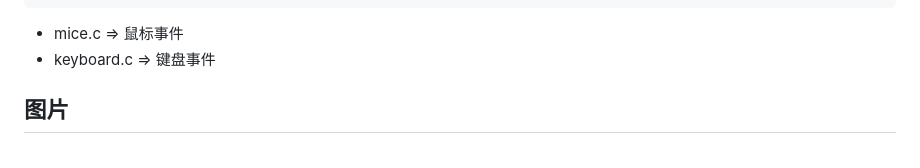
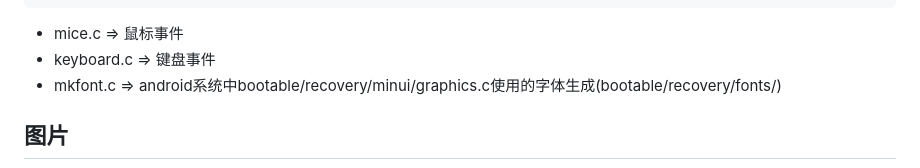
Before and after one commit to talent518/utils, a Markdown page: README.md, the part around the change. Rendered like a GitHub page.

Commit message:
Add mkfont.c

```diff
--- a/README.md
+++ b/README.md
@@ -136,6 +136,7 @@ kexec command:
     * 使用crash工具: sudo crash /boot/System.map-$(uname -r) /tmp/vmlinuz /tmp/coretest/CoreDump
   * mice.c => 鼠标事件
   * keyboard.c => 键盘事件
+  * mkfont.c => android系统中bootable/recovery/minui/graphics.c使用的字体生成(bootable/recovery/fonts/)
 
 ## 图片
 ![圆周率公式](PI.jpg "圆周率公式")
```
Also changed, not shown: fonts/12x22.png (added), fonts/18x32.png (added), 7 other files.
